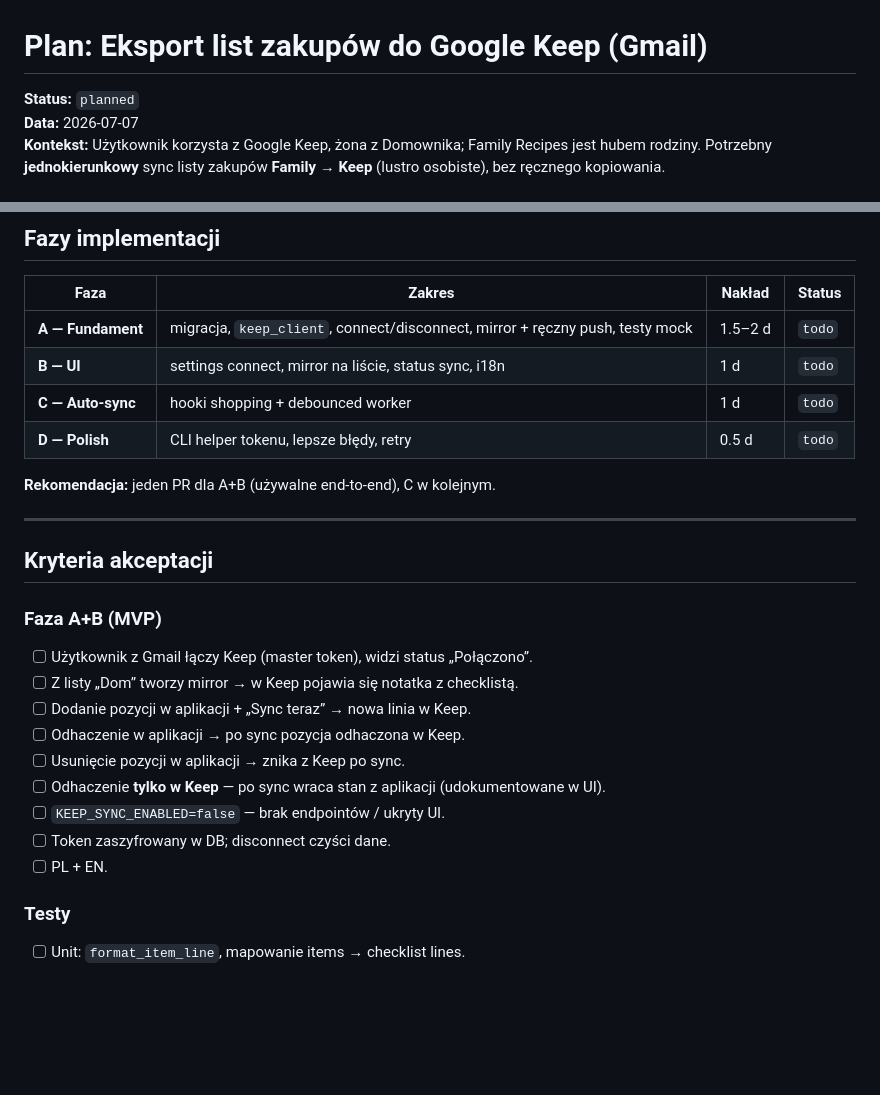
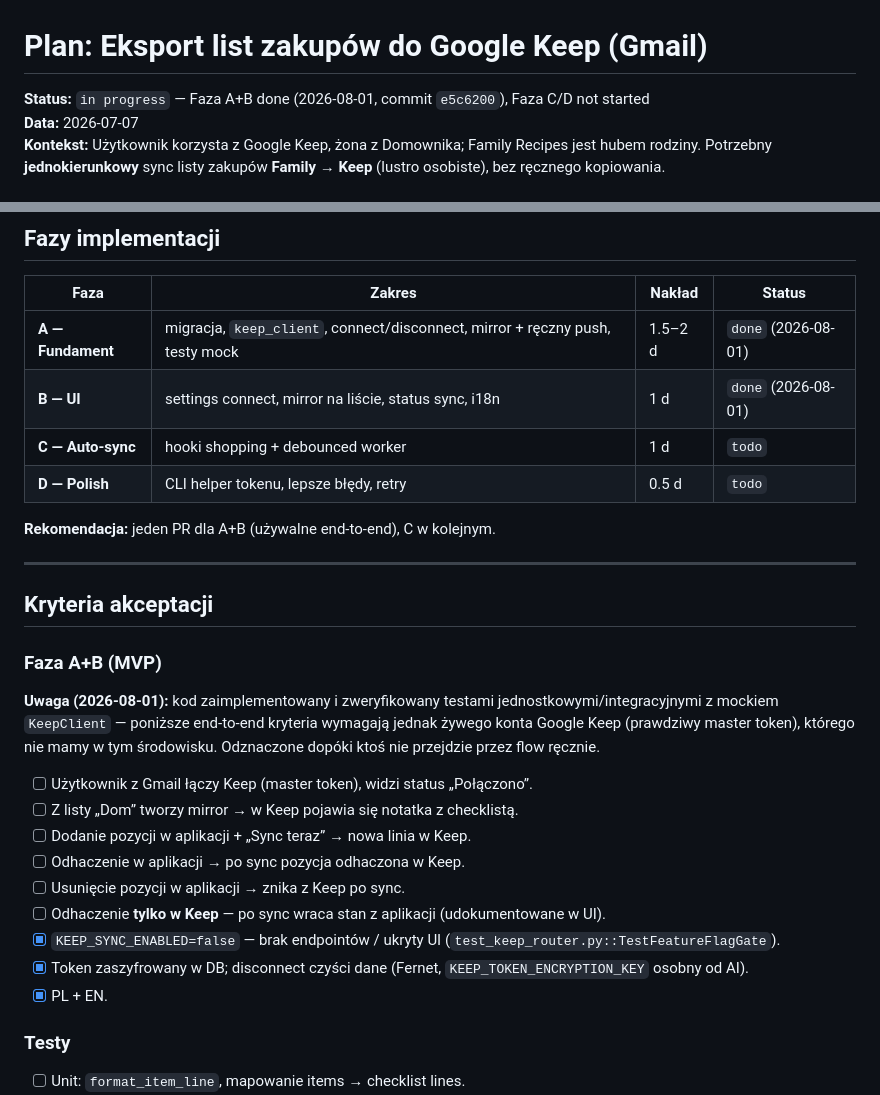
Before and after one commit to jm-sky/family-recipes, a Markdown page: docs/plans/2026-07-07-keep-export.md, 2 parts joined by grey strips. GitHub-like rendering; blank space fills up the shorter version.

Commit message:
docs: mark Keep export Faza A+B done, pending live-account verification

```diff
--- a/docs/plans/2026-07-07-keep-export.md
+++ b/docs/plans/2026-07-07-keep-export.md
@@ -1,6 +1,6 @@
 # Plan: Eksport list zakupów do Google Keep (Gmail)
 
-**Status:** `planned`
+**Status:** `in progress` — Faza A+B done (2026-08-01, commit `e5c6200`), Faza C/D not started
 **Data:** 2026-07-07
 **Kontekst:** Użytkownik korzysta z Google Keep, żona z Domownika; Family Recipes jest hubem rodziny. Potrzebny **jednokierunkowy** sync listy zakupów **Family → Keep** (lustro osobiste), bez ręcznego kopiowania.
 
@@ -218,8 +218,8 @@ Opcjonalnie współdzielony klucz szyfrowania z AI (`AI_TOKEN_ENCRYPTION_KEY`) l
 
 | Faza | Zakres | Nakład | Status |
 |------|--------|--------|--------|
-| **A — Fundament** | migracja, `keep_client`, connect/disconnect, mirror + ręczny push, testy mock | 1.5–2 d | `todo` |
-| **B — UI** | settings connect, mirror na liście, status sync, i18n | 1 d | `todo` |
+| **A — Fundament** | migracja, `keep_client`, connect/disconnect, mirror + ręczny push, testy mock | 1.5–2 d | `done` (2026-08-01) |
+| **B — UI** | settings connect, mirror na liście, status sync, i18n | 1 d | `done` (2026-08-01) |
 | **C — Auto-sync** | hooki shopping + debounced worker | 1 d | `todo` |
 | **D — Polish** | CLI helper tokenu, lepsze błędy, retry | 0.5 d | `todo` |
 
@@ -231,15 +231,17 @@ Opcjonalnie współdzielony klucz szyfrowania z AI (`AI_TOKEN_ENCRYPTION_KEY`) l
 
 ### Faza A+B (MVP)
 
+**Uwaga (2026-08-01):** kod zaimplementowany i zweryfikowany testami jednostkowymi/integracyjnymi z mockiem `KeepClient` — poniższe end-to-end kryteria wymagają jednak żywego konta Google Keep (prawdziwy master token), którego nie mamy w tym środowisku. Odznaczone dopóki ktoś nie przejdzie przez flow ręcznie.
+
 - [ ] Użytkownik z Gmail łączy Keep (master token), widzi status „Połączono”.
 - [ ] Z listy „Dom” tworzy mirror → w Keep pojawia się notatka z checklistą.
 - [ ] Dodanie pozycji w aplikacji + „Sync teraz” → nowa linia w Keep.
 - [ ] Odhaczenie w aplikacji → po sync pozycja odhaczona w Keep.
 - [ ] Usunięcie pozycji w aplikacji → znika z Keep po sync.
 - [ ] Odhaczenie **tylko w Keep** — po sync wraca stan z aplikacji (udokumentowane w UI).
-- [ ] `KEEP_SYNC_ENABLED=false` — brak endpointów / ukryty UI.
-- [ ] Token zaszyfrowany w DB; disconnect czyści dane.
-- [ ] PL + EN.
+- [x] `KEEP_SYNC_ENABLED=false` — brak endpointów / ukryty UI (`test_keep_router.py::TestFeatureFlagGate`).
+- [x] Token zaszyfrowany w DB; disconnect czyści dane (Fernet, `KEEP_TOKEN_ENCRYPTION_KEY` osobny od AI).
+- [x] PL + EN.
 
 ### Testy
 
```
